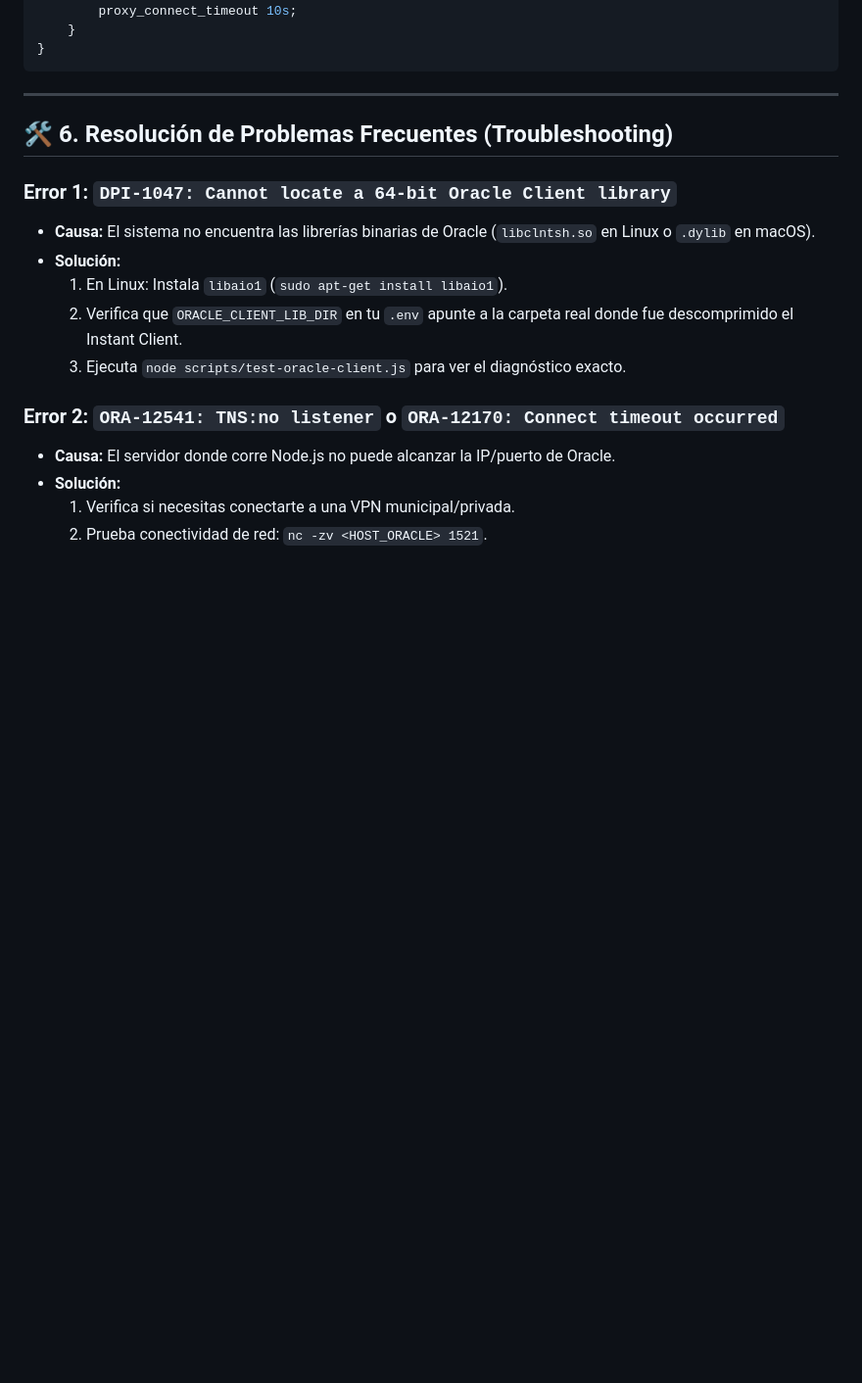
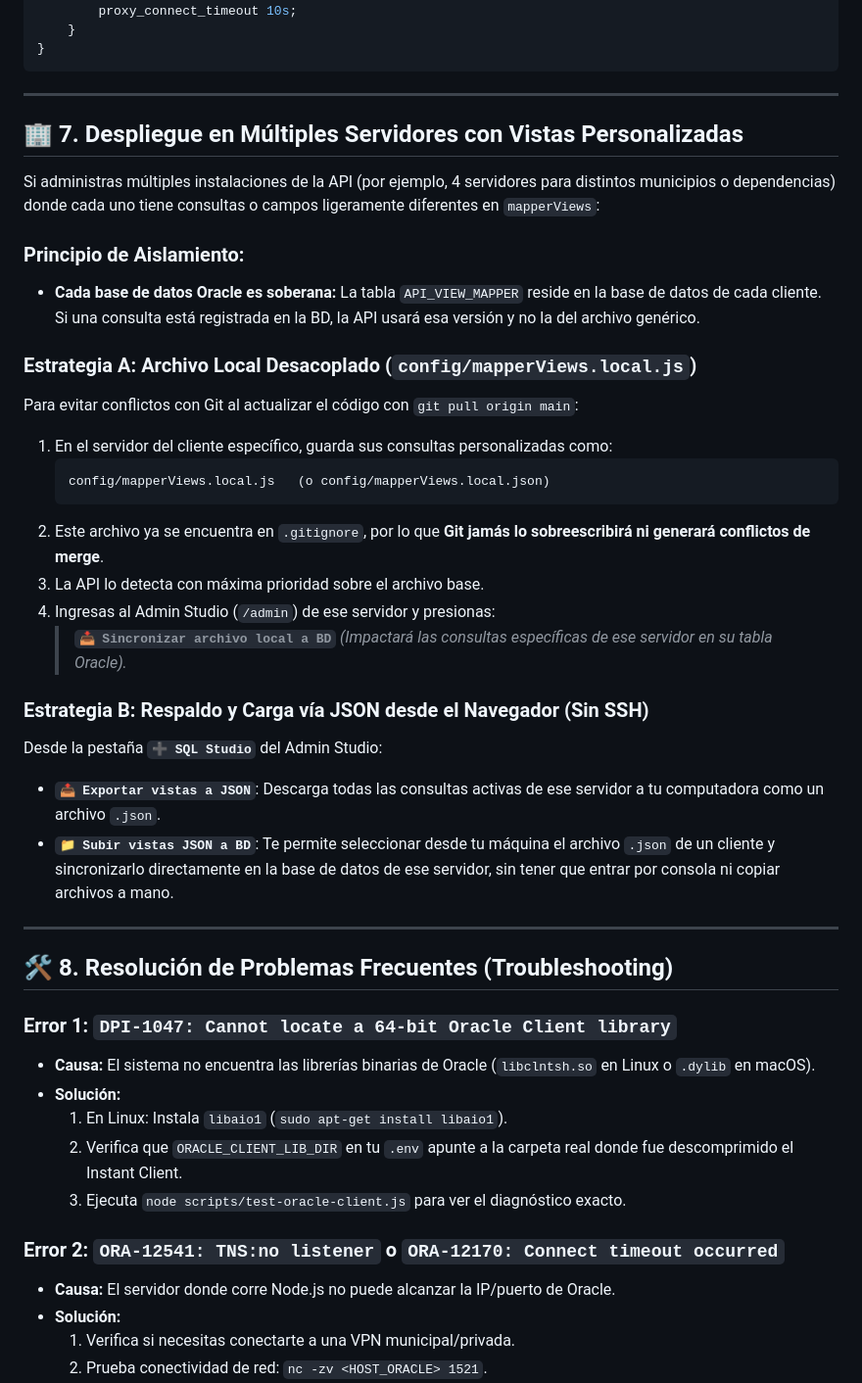
Before and after one commit to jferreyradev/node-apiliq, a Markdown page: PUESTA_EN_MARCHA.md, the part around one of its changes. Shown at 98% size. Drawn GitHub-style; blank space fills up the shorter version.

Commit message:
docs: actualizar PUESTA_EN_MARCHA, README y AGENTS con sincronizacion de vistas y despliegue multi-cliente

````diff
--- a/PUESTA_EN_MARCHA.md
+++ b/PUESTA_EN_MARCHA.md
@@ -291,7 +293,33 @@ server {
 
 ---
 
-## 🛠️ 6. Resolución de Problemas Frecuentes (Troubleshooting)
+## 🏢 7. Despliegue en Múltiples Servidores con Vistas Personalizadas
+
+Si administras múltiples instalaciones de la API (por ejemplo, 4 servidores para distintos municipios o dependencias) donde cada uno tiene consultas o campos ligeramente diferentes en `mapperViews`:
+
+### Principio de Aislamiento:
+* **Cada base de datos Oracle es soberana:** La tabla `API_VIEW_MAPPER` reside en la base de datos de cada cliente. Si una consulta está registrada en la BD, la API usará esa versión y no la del archivo genérico.
+
+### Estrategia A: Archivo Local Desacoplado (`config/mapperViews.local.js`)
+Para evitar conflictos con Git al actualizar el código con `git pull origin main`:
+1. En el servidor del cliente específico, guarda sus consultas personalizadas como:
+   ```text
+   config/mapperViews.local.js   (o config/mapperViews.local.json)
+   ```
+2. Este archivo ya se encuentra en `.gitignore`, por lo que **Git jamás lo sobreescribirá ni generará conflictos de merge**.
+3. La API lo detecta con máxima prioridad sobre el archivo base.
+4. Ingresas al Admin Studio (`/admin`) de ese servidor y presionas:
+   > **`📥 Sincronizar archivo local a BD`**
+   *(Impactará las consultas específicas de ese servidor en su tabla Oracle).*
+
+### Estrategia B: Respaldo y Carga vía JSON desde el Navegador (Sin SSH)
+Desde la pestaña **`➕ SQL Studio`** del Admin Studio:
+* **`📤 Exportar vistas a JSON`**: Descarga todas las consultas activas de ese servidor a tu computadora como un archivo `.json`.
+* **`📁 Subir vistas JSON a BD`**: Te permite seleccionar desde tu máquina el archivo `.json` de un cliente y sincronizarlo directamente en la base de datos de ese servidor, sin tener que entrar por consola ni copiar archivos a mano.
+
+---
+
+## 🛠️ 8. Resolución de Problemas Frecuentes (Troubleshooting)
 
 ### Error 1: `DPI-1047: Cannot locate a 64-bit Oracle Client library`
 * **Causa:** El sistema no encuentra las librerías binarias de Oracle (`libclntsh.so` en Linux o `.dylib` en macOS).
````
Also changed, not shown: other parts of PUESTA_EN_MARCHA.md (+15 -13 lines), AGENTS.md (+5 -0 lines).
